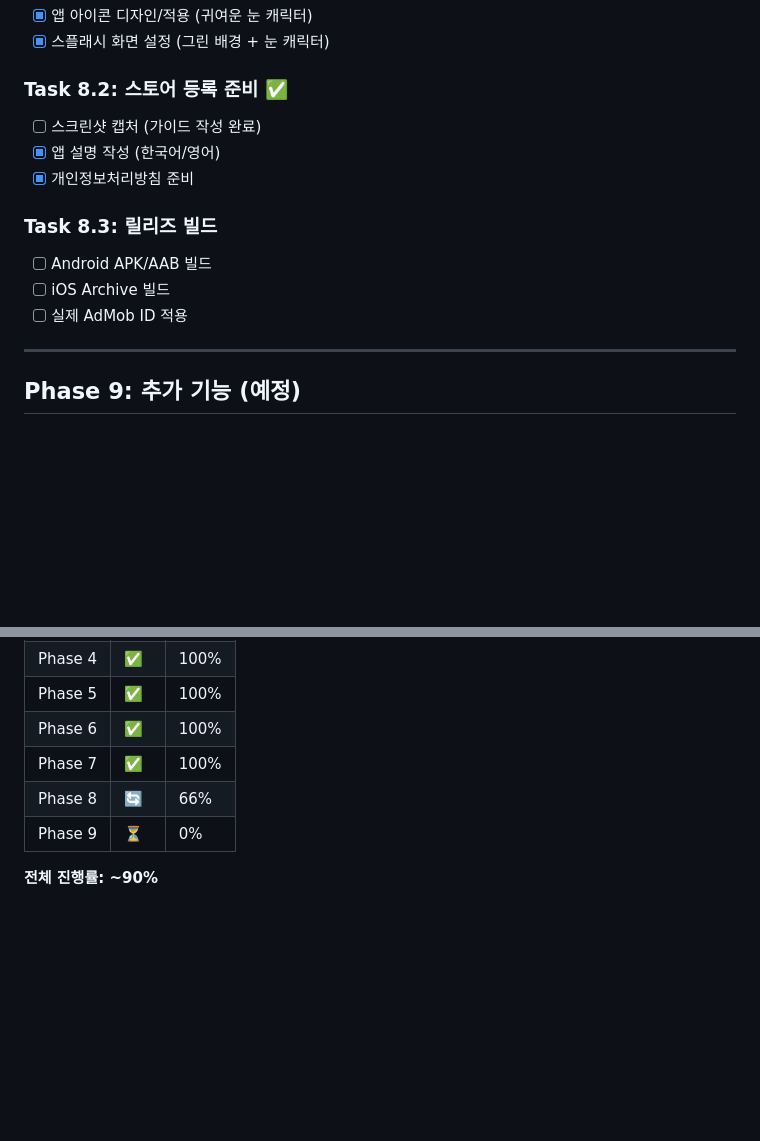
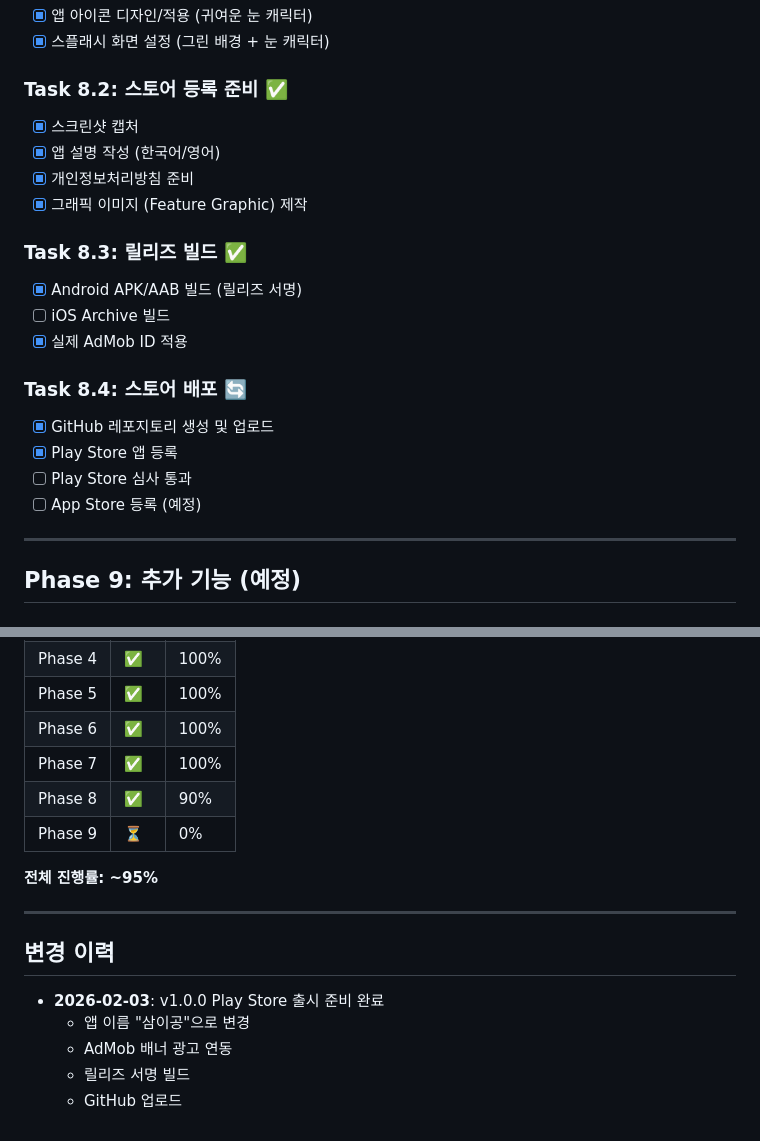
Before and after one commit to jinSsol/eye-rest-timer, a Markdown page: tasks-md.md, 2 parts joined by grey strips. Drawn GitHub-style; blank space fills up the shorter version.

Commit message:
docs: tasks.md 진행상황 업데이트
- Phase 8 출시 준비 완료 (90%)
- 릴리즈 빌드, AdMob 연동, 스토어 등록 완료
- 전체 진행률 95%

Co-Authored-By: Claude Opus 4.5 <noreply@anthropic.com>

```diff
--- a/tasks-md.md
+++ b/tasks-md.md
@@ -143,14 +143,21 @@
 - [x] 스플래시 화면 설정 (그린 배경 + 눈 캐릭터)
 
 ### Task 8.2: 스토어 등록 준비 ✅
-- [ ] 스크린샷 캡처 (가이드 작성 완료)
+- [x] 스크린샷 캡처
 - [x] 앱 설명 작성 (한국어/영어)
 - [x] 개인정보처리방침 준비
+- [x] 그래픽 이미지 (Feature Graphic) 제작
 
-### Task 8.3: 릴리즈 빌드
-- [ ] Android APK/AAB 빌드
+### Task 8.3: 릴리즈 빌드 ✅
+- [x] Android APK/AAB 빌드 (릴리즈 서명)
 - [ ] iOS Archive 빌드
-- [ ] 실제 AdMob ID 적용
+- [x] 실제 AdMob ID 적용
+
+### Task 8.4: 스토어 배포 🔄
+- [x] GitHub 레포지토리 생성 및 업로드
+- [x] Play Store 앱 등록
+- [ ] Play Store 심사 통과
+- [ ] App Store 등록 (예정)
 
 ---
 
@@ -186,7 +193,17 @@
 | Phase 5 | ✅ | 100% |
 | Phase 6 | ✅ | 100% |
 | Phase 7 | ✅ | 100% |
-| Phase 8 | 🔄 | 66% |
+| Phase 8 | ✅ | 90% |
 | Phase 9 | ⏳ | 0% |
 
-**전체 진행률: ~90%**
+**전체 진행률: ~95%**
+
+---
+
+## 변경 이력
+
+- **2026-02-03**: v1.0.0 Play Store 출시 준비 완료
+  - 앱 이름 "삼이공"으로 변경
+  - AdMob 배너 광고 연동
+  - 릴리즈 서명 빌드
+  - GitHub 업로드
```
Also changed, not shown: other parts of tasks-md.md (+1 -1 lines).
